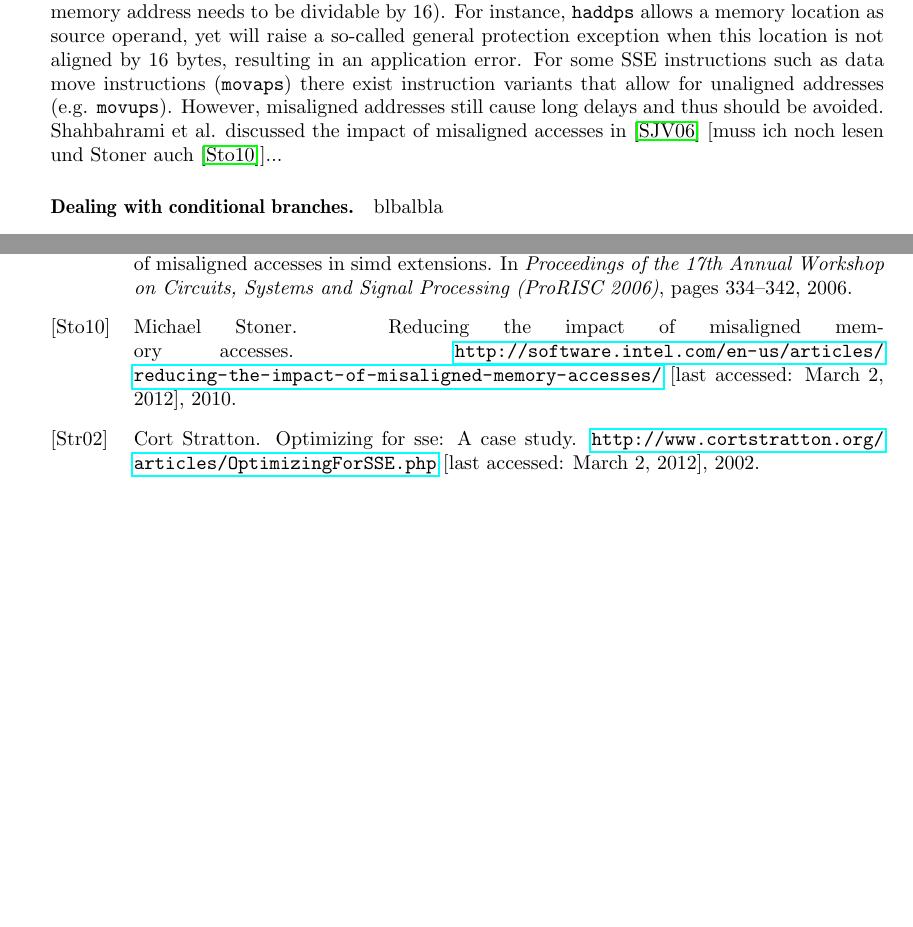
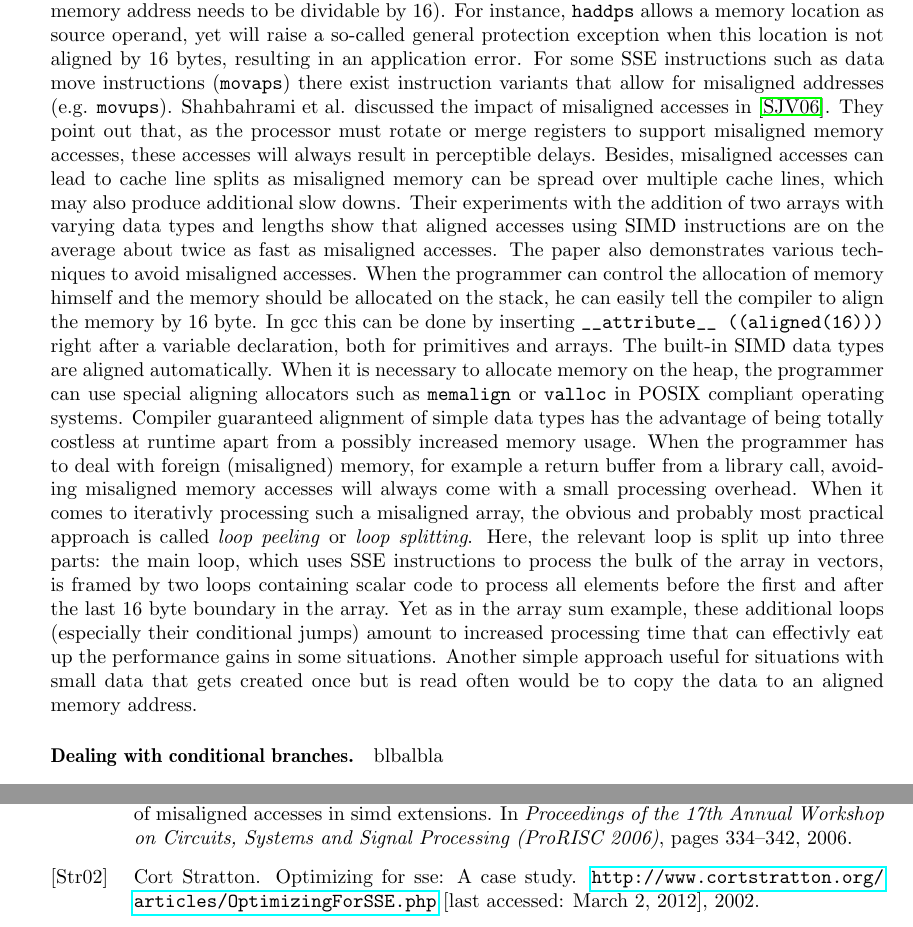
Before and after one commit to maltoe/bachelorthesis, a LaTeX thesis (thesis.tex, which reads parts/03_basics.tex): two parts of pages 12 and 14 of 17 before the commit and two parts of pages 12 and 15 of 18 after it, joined at a grey line, cut so that both start at the same text, the shorter picture padded with empty space. Compiled offline with pdfLaTeX.

Commit message:
more on aligned data storage.

```diff
--- a/parts/03_basics.tex
+++ b/parts/03_basics.tex
@@ -79,8 +79,9 @@ The GNU compiler collection recently added support for the usual arithmetic oper
 
 Not shown in listing \ref{sse_intrinsics_intro} are the preparations needed for the code to be of actual practical use. Obviously, the array sum would not be correct if count was not a multiple of 4, as then the remaining 1, 2, or 3 elements would not take part in the calculation. There are two options suitable for fixing this issue: Either the programmer could add the remaining elements in a scalar loop right after the vectorized loop (with the iterator starting at the last multiple of 4 less than or equal to count), or he could always pad the array to a length dividable by 4. The padding elements would need to be initialized to zero. Either way would impose a substantial processing overhead (mainly caused by the additional loop) that would render the optimization useless for small arrays. Some other peculiarities of SSE programming are described in the following.
 
-\paragraph{Aligned data storage.} Most SSE instructions that operate on either registers or memory locations require those memory locations to be aligned by 16 byte boundaries (in other words, the memory address needs to be dividable by 16). For instance, \texttt{haddps} allows a memory location as source operand, yet will raise a so-called general protection exception when this location is not aligned by 16 bytes, resulting in an application error. For some SSE instructions such as data move instructions (\texttt{movaps}) there exist instruction variants that allow for unaligned addresses (e.g. \texttt{movups}). However, misaligned addresses still cause long delays and thus should be avoided. Shahbahrami et al. discussed the impact of misaligned accesses in~\cite{shahbahrami2006} [muss ich noch lesen und Stoner auch~\cite{stoner2010}]...
-
+\paragraph{Aligned data storage.} Most SSE instructions that operate on either registers or memory locations require those memory locations to be aligned by 16 byte boundaries (in other words, the memory address needs to be dividable by 16). For instance, \texttt{haddps} allows a memory location as source operand, yet will raise a so-called general protection exception when this location is not aligned by 16 bytes, resulting in an application error. For some SSE instructions such as data move instructions (\texttt{movaps}) there exist instruction variants that allow for misaligned addresses (e.g. \texttt{movups}). Shahbahrami et al. discussed the impact of misaligned accesses in~\cite{shahbahrami2006}. They point out that, as the processor must rotate or merge registers to support misaligned memory accesses, these accesses will always result in perceptible delays. Besides, misaligned accesses can lead to cache line splits as misaligned memory can be spread over multiple cache lines, which may also produce additional slow downs. Their experiments with the addition of two arrays with varying data types and lengths show that aligned accesses using SIMD instructions are on the average about twice as fast as misaligned accesses. The paper also demonstrates various techniques to avoid misaligned accesses.
+When the programmer can control the allocation of memory himself and the memory should be allocated on the stack, he can easily tell the compiler to align the memory by 16 byte. In gcc this can be done by inserting \texttt{\_\_attribute\_\_ ((aligned(16)))} right after a variable declaration, both for primitives and arrays. The built-in SIMD data types are aligned automatically. When it is necessary to allocate memory on the heap, the programmer can use special aligning allocators such as \texttt{memalign} or \texttt{valloc} in POSIX compliant operating systems. Compiler guaranteed alignment of simple data types has the advantage of being totally costless at runtime apart from a possibly increased memory usage.
+When the programmer has to deal with foreign (misaligned) memory, for example a return buffer from a library call, avoiding misaligned memory accesses will always come with a small processing overhead. When it comes to iterativly processing such a misaligned array, the obvious and probably most practical approach is called \emph{loop peeling} or \emph{loop splitting}. Here, the relevant loop is split up into three parts: the main loop, which uses SSE instructions to process the bulk of the array in vectors, is framed by two loops containing scalar code to process all elements before the first and after the last 16 byte boundary in the array. Yet as in the array sum example, these additional loops (especially their conditional jumps) amount to increased processing time that can effectivly eat up the performance gains in some situations. Another simple approach useful for situations with small data that gets created once but is read often would be to copy the data to an aligned memory address.
 
 \paragraph{Dealing with conditional branches.} blbalbla
 
```
Also changed, not shown: thesis.bib (+0 -7 lines).
